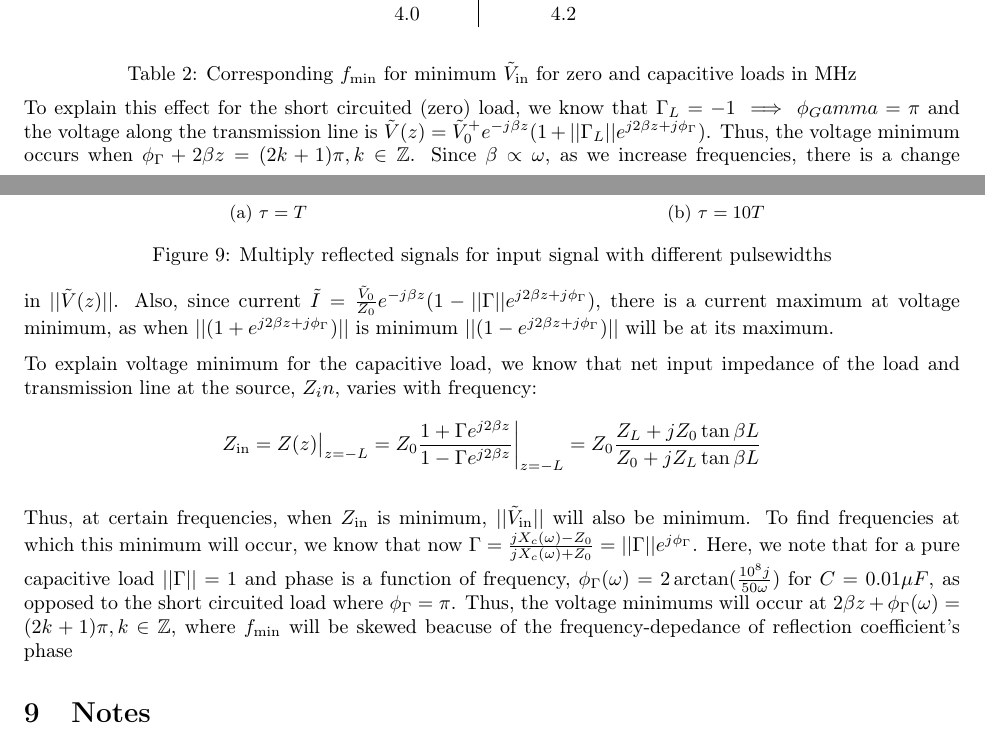
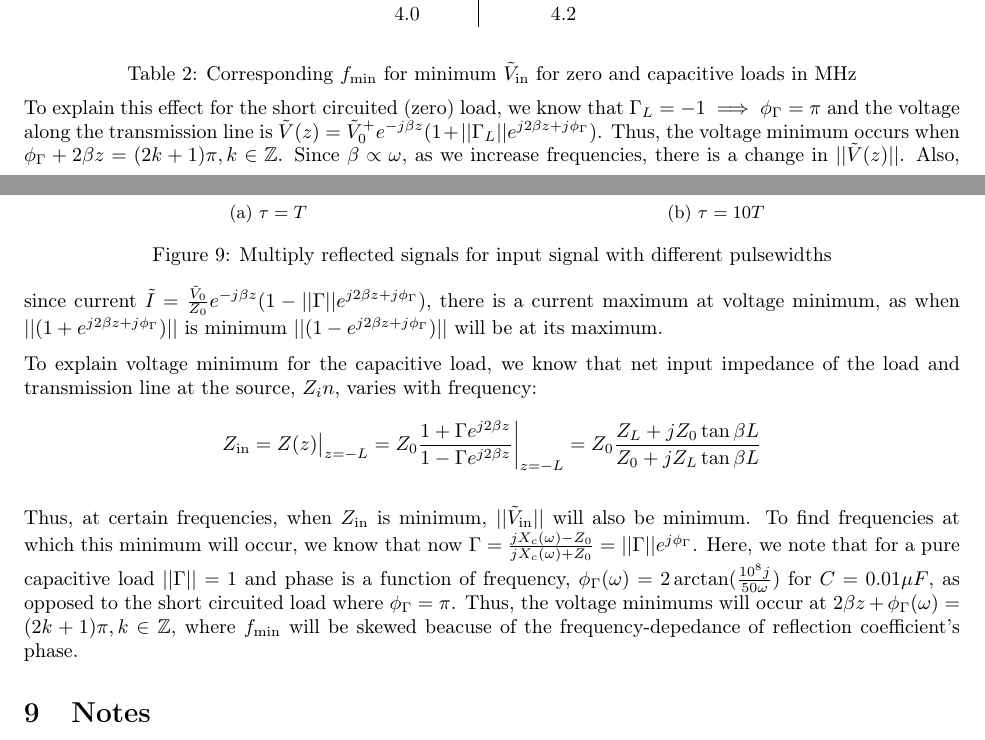
Before and after one commit to pranshumalik14/ece320-labs, a LaTeX document (lab1/lab1-report.tex): two parts of pages 4 and 5 of 6, joined at a grey line, cut so that both start at the same text. Compiled offline with pdfLaTeX.

Commit message:
fixed leftover typos

```diff
--- a/lab1/lab1-report.tex
+++ b/lab1/lab1-report.tex
@@ -298,7 +298,7 @@ which $||\tilde V_\text{in}||$ achieved its minimum. These frequencies are liste
     \label{volt_diag}
 \end{figure}
 
-To explain this effect for the short circuited (zero) load, we know that $\Gamma_L = -1 \implies \phi_Gamma = \pi$ and the voltage along the transmission line is
+To explain this effect for the short circuited (zero) load, we know that $\Gamma_L = -1 \implies \phi_\Gamma = \pi$ and the voltage along the transmission line is
 $\tilde V(z) = \tilde V_0^+e^{-j\beta z}(1 + ||\Gamma_L|| e^{j2\beta z + j\phi_\Gamma})$. Thus, the voltage minimum occurs
 when $\phi_\Gamma + 2\beta z = (2k + 1)\pi, k \in \mathbb{Z}$. Since $\beta \propto \omega$, as we increase frequencies, there is a
 change in $||\tilde V(z)||$. Also, since current $\tilde I = \frac{\tilde V_0}{Z_0}e^{-j\beta z}(1 - ||\Gamma||e^{j2\beta z + j\phi_\Gamma})$, there is a current maximum
@@ -313,7 +313,7 @@ To explain voltage minimum for the capacitive load, we know that net input imped
 Thus, at certain frequencies, when $Z_\text{in}$ is minimum, $||\tilde V_\text{in}||$ will also be minimum. To find frequencies at which this minimum will occur,
 we know that now $\Gamma = \frac{jX_c(\omega) - Z_0}{jX_c(\omega) + Z_0} = ||\Gamma||e^{j\phi_\Gamma}$. Here, we note that for a pure
 capacitive load $||\Gamma|| = 1$ and phase is a function of frequency, $\phi_\Gamma(\omega) = 2\arctan(\frac{10^8j}{50\omega})$ for $C = 0.01\mu F$, as opposed to the short circuited load where $\phi_\Gamma = \pi$.
-Thus, the voltage minimums will occur at $2\beta z + \phi_\Gamma(\omega) = (2k+1)\pi, k \in \mathbb{Z}$, where $f_\text{min}$ will be skewed beacuse of the frequency-depedance of reflection coefficient's phase
+Thus, the voltage minimums will occur at $2\beta z + \phi_\Gamma(\omega) = (2k+1)\pi, k \in \mathbb{Z}$, where $f_\text{min}$ will be skewed beacuse of the frequency-depedance of reflection coefficient's phase.
 
 \section{Notes}
 
```
